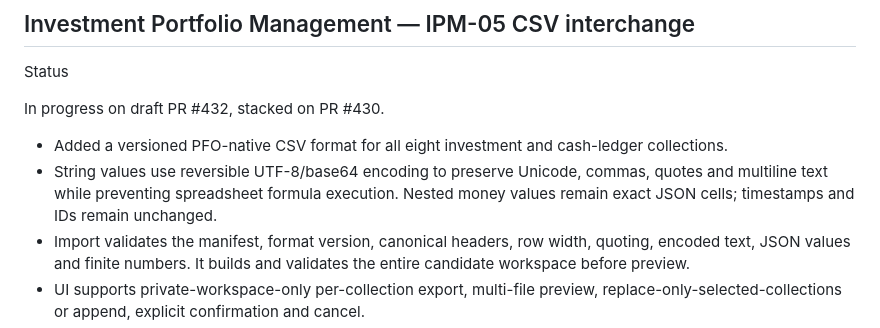
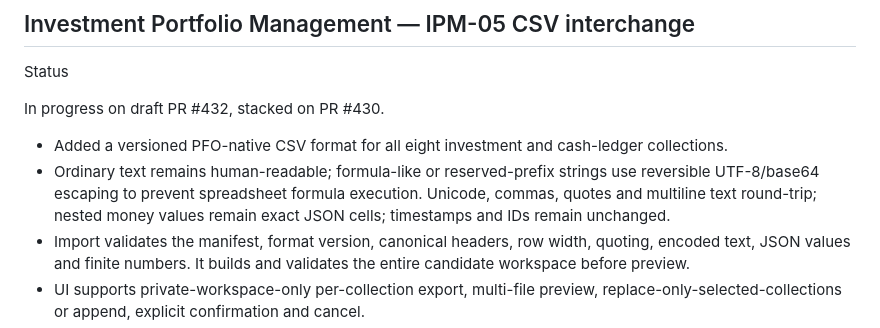
Before and after one commit to SRSekhar/Personal-Family-Office, a Markdown page: .ai/BACKLOG.md, the part around the change. Rendered like a GitHub page.

Commit message:
docs(csv): clarify readable text and formula escaping

```diff
--- a/.ai/BACKLOG.md
+++ b/.ai/BACKLOG.md
@@ -591,7 +591,7 @@ Status
 In progress on draft PR #432, stacked on PR #430.
 
 - Added a versioned PFO-native CSV format for all eight investment and cash-ledger collections.
-- String values use reversible UTF-8/base64 encoding to preserve Unicode, commas, quotes and multiline text while preventing spreadsheet formula execution. Nested money values remain exact JSON cells; timestamps and IDs remain unchanged.
+- Ordinary text remains human-readable; formula-like or reserved-prefix strings use reversible UTF-8/base64 escaping to prevent spreadsheet formula execution. Unicode, commas, quotes and multiline text round-trip; nested money values remain exact JSON cells; timestamps and IDs remain unchanged.
 - Import validates the manifest, format version, canonical headers, row width, quoting, encoded text, JSON values and finite numbers. It builds and validates the entire candidate workspace before preview.
 - UI supports private-workspace-only per-collection export, multi-file preview, replace-only-selected-collections or append, explicit confirmation and cancel.
 - Browser persistence attempts rollback if any selected collection write fails and dispatches the existing workspace events only after successful writes. JSON backup remains authoritative.
```
